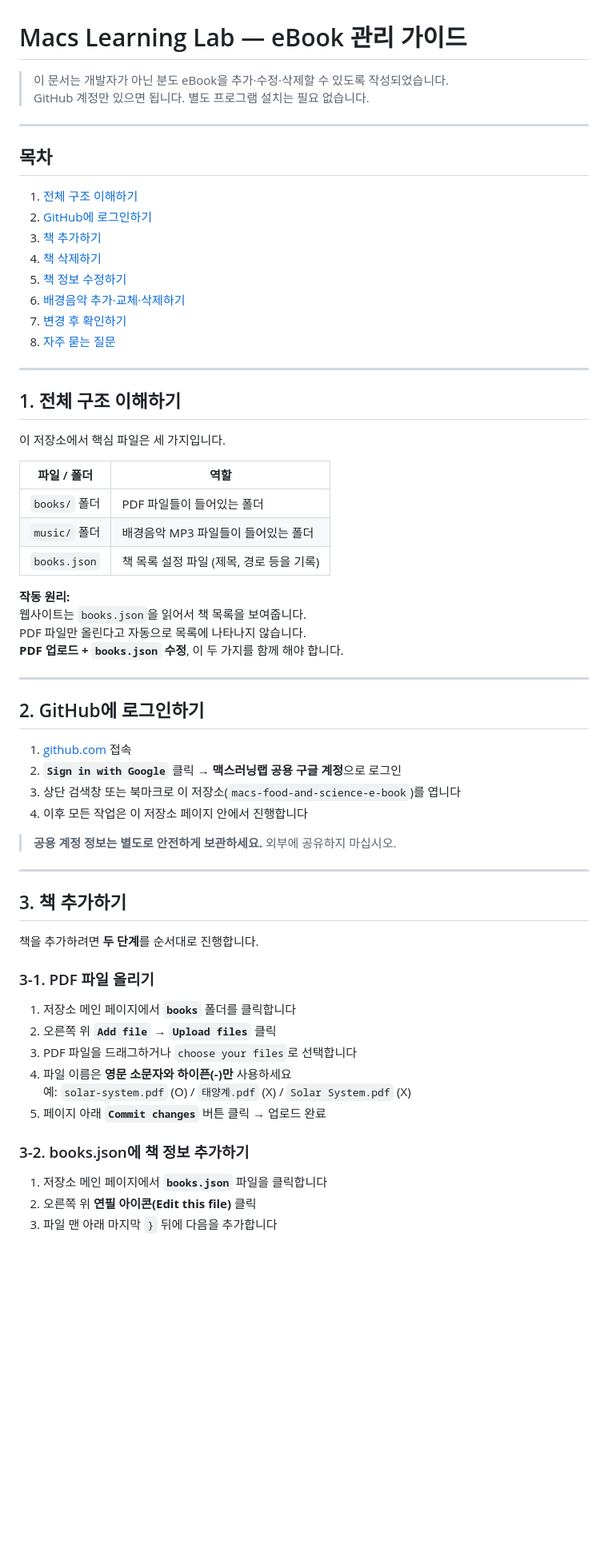
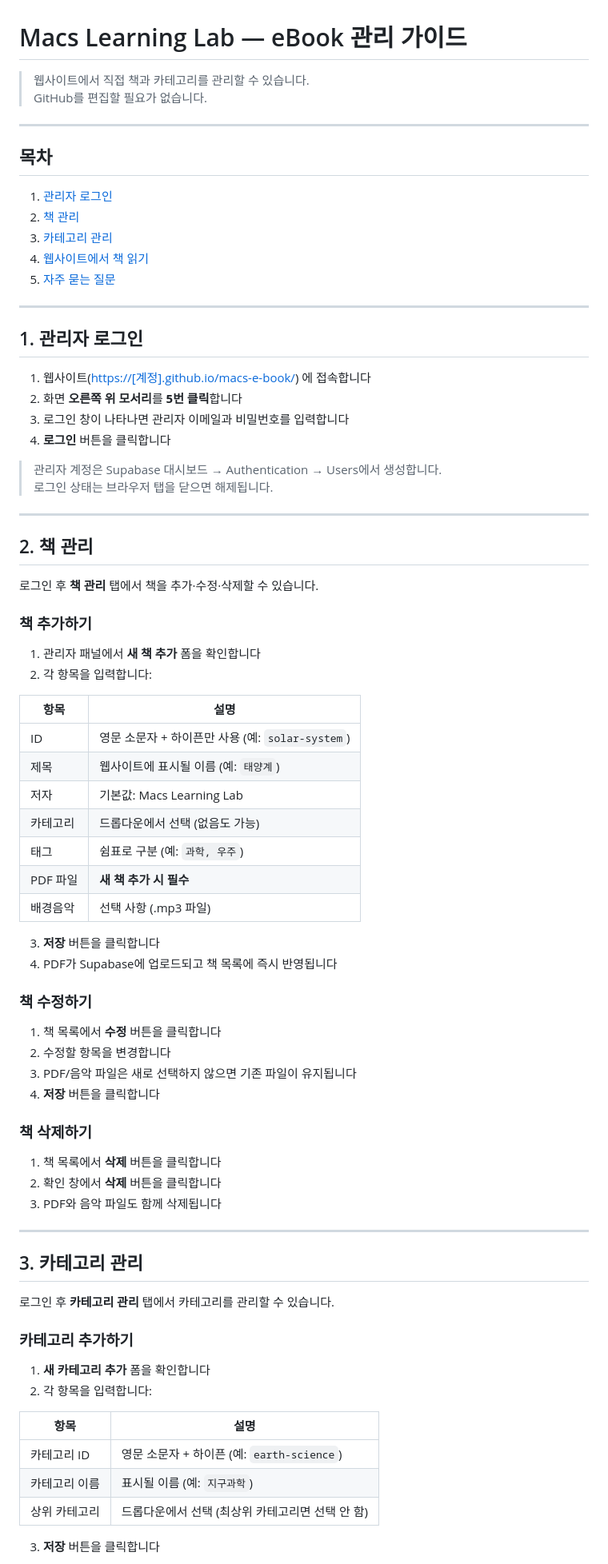
Before and after one commit to macs5320858-cmyk/macs-food-and-science-e-book, a Markdown page: README.md, the part around one of its changes. Shown at 80% size. Drawn GitHub-style; blank space fills up the shorter version.

Commit message:
fix: readme.md

```diff
--- a/README.md
+++ b/README.md
@@ -1,67 +1,83 @@
 # Macs Learning Lab — eBook 관리 가이드
 
-> 이 문서는 개발자가 아닌 분도 eBook을 추가·수정·삭제할 수 있도록 작성되었습니다.
-> GitHub 계정만 있으면 됩니다. 별도 프로그램 설치는 필요 없습니다.
+> 웹사이트에서 직접 책과 카테고리를 관리할 수 있습니다.
+> GitHub를 편집할 필요가 없습니다.
 
 ---
 
 ## 목차
 
-1. [전체 구조 이해하기](#1-전체-구조-이해하기)
-2. [GitHub에 로그인하기](#2-github에-로그인하기)
-3. [책 추가하기](#3-책-추가하기)
-4. [책 삭제하기](#4-책-삭제하기)
-5. [책 정보 수정하기](#5-책-정보-수정하기)
-6. [배경음악 추가·교체·삭제하기](#6-배경음악-추가교체삭제하기)
-7. [변경 후 확인하기](#7-변경-후-확인하기)
-8. [자주 묻는 질문](#8-자주-묻는-질문)
+1. [관리자 로그인](#1-관리자-로그인)
+2. [책 관리](#2-책-관리)
+3. [카테고리 관리](#3-카테고리-관리)
+4. [웹사이트에서 책 읽기](#4-웹사이트에서-책-읽기)
+5. [자주 묻는 질문](#5-자주-묻는-질문)
 
 ---
 
-## 1. 전체 구조 이해하기
+## 1. 관리자 로그인
 
-이 저장소에서 핵심 파일은 세 가지입니다.
+1. 웹사이트([https://[계정].github.io/macs-e-book/](https://[계정].github.io/macs-e-book/)) 에 접속합니다
+2. 화면 **오른쪽 위 모서리**를 **5번 클릭**합니다
+3. 로그인 창이 나타나면 관리자 이메일과 비밀번호를 입력합니다
+4. **로그인** 버튼을 클릭합니다
 
-| 파일 / 폴더 | 역할 |
-|---|---|
-| `books/` 폴더 | PDF 파일들이 들어있는 폴더 |
-| `music/` 폴더 | 배경음악 MP3 파일들이 들어있는 폴더 |
-| `books.json` | 책 목록 설정 파일 (제목, 경로 등을 기록) |
-
-**작동 원리:**
-웹사이트는 `books.json`을 읽어서 책 목록을 보여줍니다.
-PDF 파일만 올린다고 자동으로 목록에 나타나지 않습니다.
-**PDF 업로드 + `books.json` 수정**, 이 두 가지를 함께 해야 합니다.
+> 관리자 계정은 Supabase 대시보드 → Authentication → Users에서 생성합니다.
+> 로그인 상태는 브라우저 탭을 닫으면 해제됩니다.
 
 ---
 
-## 2. GitHub에 로그인하기
+## 2. 책 관리
 
-1. [github.com](https://github.com) 접속
-2. **`Sign in with Google`** 클릭 → **맥스러닝랩 공용 구글 계정**으로 로그인
-3. 상단 검색창 또는 북마크로 이 저장소(`macs-food-and-science-e-book`)를 엽니다
-4. 이후 모든 작업은 이 저장소 페이지 안에서 진행합니다
+로그인 후 **책 관리** 탭에서 책을 추가·수정·삭제할 수 있습니다.
 
-> **공용 계정 정보는 별도로 안전하게 보관하세요.** 외부에 공유하지 마십시오.
+### 책 추가하기
+
+1. 관리자 패널에서 **새 책 추가** 폼을 확인합니다
+2. 각 항목을 입력합니다:
+
+| 항목 | 설명 |
+|---|---|
+| ID | 영문 소문자 + 하이픈만 사용 (예: `solar-system`) |
+| 제목 | 웹사이트에 표시될 이름 (예: `태양계`) |
+| 저자 | 기본값: Macs Learning Lab |
+| 카테고리 | 드롭다운에서 선택 (없음도 가능) |
+| 태그 | 쉼표로 구분 (예: `과학, 우주`) |
+| PDF 파일 | **새 책 추가 시 필수** |
+| 배경음악 | 선택 사항 (.mp3 파일) |
+
+3. **저장** 버튼을 클릭합니다
+4. PDF가 Supabase에 업로드되고 책 목록에 즉시 반영됩니다
+
+### 책 수정하기
+
+1. 책 목록에서 **수정** 버튼을 클릭합니다
+2. 수정할 항목을 변경합니다
+3. PDF/음악 파일은 새로 선택하지 않으면 기존 파일이 유지됩니다
+4. **저장** 버튼을 클릭합니다
+
+### 책 삭제하기
+
+1. 책 목록에서 **삭제** 버튼을 클릭합니다
+2. 확인 창에서 **삭제** 버튼을 클릭합니다
+3. PDF와 음악 파일도 함께 삭제됩니다
 
 ---
 
-## 3. 책 추가하기
+## 3. 카테고리 관리
 
-책을 추가하려면 **두 단계**를 순서대로 진행합니다.
+로그인 후 **카테고리 관리** 탭에서 카테고리를 관리할 수 있습니다.
 
-### 3-1. PDF 파일 올리기
+### 카테고리 추가하기
 
-1. 저장소 메인 페이지에서 **`books`** 폴더를 클릭합니다
-2. 오른쪽 위 **`Add file`** → **`Upload files`** 클릭
-3. PDF 파일을 드래그하거나 `choose your files`로 선택합니다
-4. 파일 이름은 **영문 소문자와 하이픈(-)만** 사용하세요
-   예: `solar-system.pdf` (O) / `태양계.pdf` (X) / `Solar System.pdf` (X)
-5. 페이지 아래 **`Commit changes`** 버튼 클릭 → 업로드 완료
+1. **새 카테고리 추가** 폼을 확인합니다
+2. 각 항목을 입력합니다:
 
-### 3-2. books.json에 책 정보 추가하기
+| 항목 | 설명 |
+|---|---|
+| 카테고리 ID | 영문 소문자 + 하이픈 (예: `earth-science`) |
+| 카테고리 이름 | 표시될 이름 (예: `지구과학`) |
+| 상위 카테고리 | 드롭다운에서 선택 (최상위 카테고리면 선택 안 함) |
 
-1. 저장소 메인 페이지에서 **`books.json`** 파일을 클릭합니다
-2. 오른쪽 위 **연필 아이콘(Edit this file)** 클릭
-3. 파일 맨 아래 마지막 `}` 뒤에 다음을 추가합니다
+3. **저장** 버튼을 클릭합니다
 
```
Also changed, not shown: other parts of README.md (+31 -122 lines).
